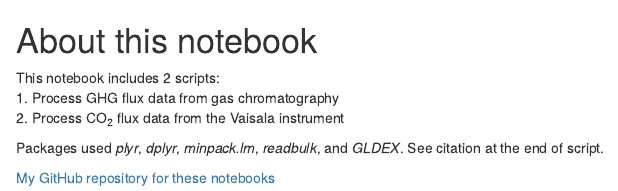
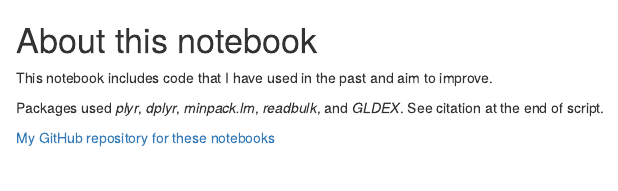
Before and after one commit to c-riku/datainbrief-2, an R Markdown document (about.Rmd): the page in a window 1100 px wide, from its top. Rendered offline with R 4.5, knitr and Pandoc, with nearby package versions.

Commit message:
updated about

```diff
--- a/about.Rmd
+++ b/about.Rmd
@@ -1,8 +1,6 @@
 # About this notebook
 
-This notebook includes 2 scripts:
-1. Process GHG flux data from gas chromatography
-2. Process CO<sub>2</sub> flux data from the Vaisala instrument
+This notebook includes code that I have used in the past and aim to improve.
 
 Packages used *plyr*, *dplyr*, *minpack.lm*, *readbulk*, and *GLDEX*. See citation at the end of script.
 
```
